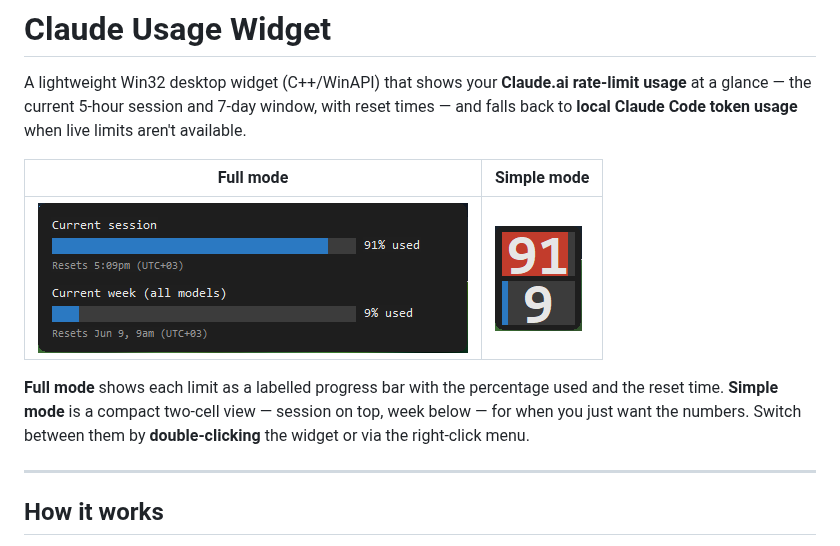
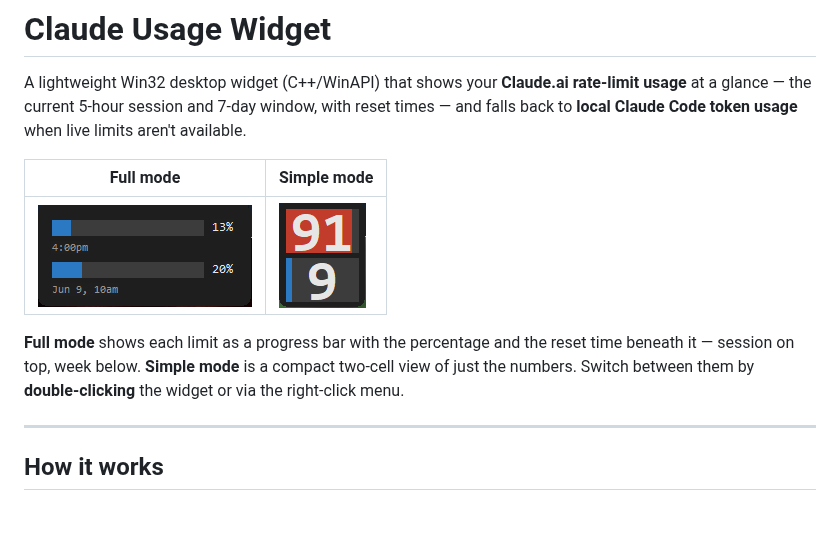
Before and after one commit to il721/Claude_Usage, a Markdown page: README.md, the part around the change. GitHub-like rendering; pictures changed too: widget_full_view.png; blank space fills up the shorter version.

Commit message:
Update README and full-mode screenshot for simplified widget
- Refresh widget_full_view.png to show the new bars-only layout
  (no titles, bare '%', reset value alone, no timezone)
- Reword full-mode description: bars are no longer labelled

Co-Authored-By: Claude Opus 4.8 <noreply@anthropic.com>

```diff
--- a/README.md
+++ b/README.md
@@ -9,9 +9,9 @@ live limits aren't available.
 |-----------|-------------|
 | ![Full widget](widget_full_view.png) | ![Simple widget](widget_simple_view.png) |
 
-**Full mode** shows each limit as a labelled progress bar with the percentage
-used and the reset time. **Simple mode** is a compact two‑cell view — session
-on top, week below — for when you just want the numbers. Switch between them by
+**Full mode** shows each limit as a progress bar with the percentage and the
+reset time beneath it — session on top, week below. **Simple mode** is a compact
+two‑cell view of just the numbers. Switch between them by
 **double‑clicking** the widget or via the right‑click menu.
 
 ---
```
